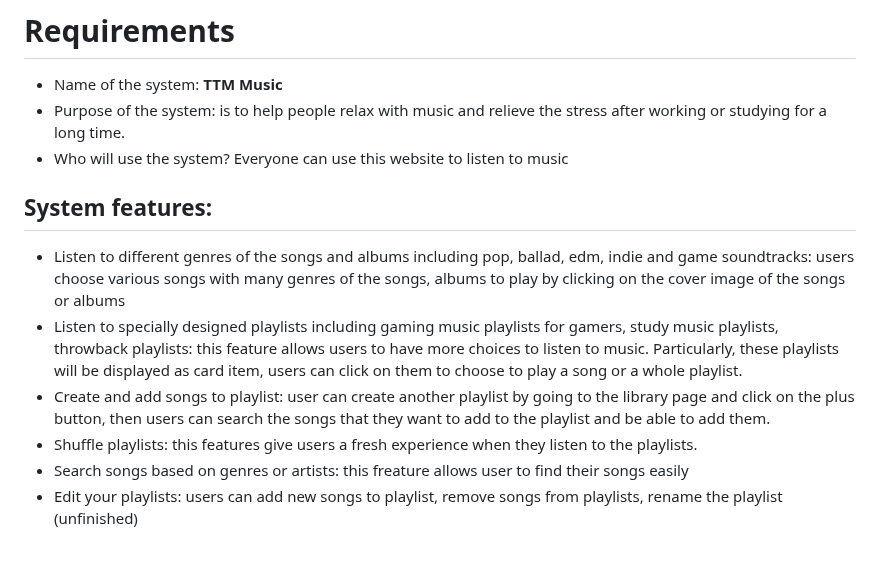
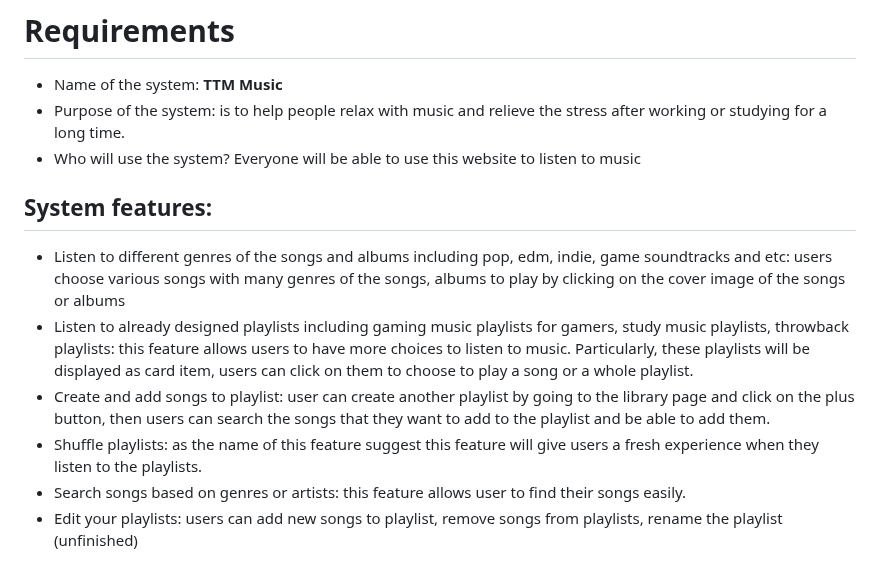
Before and after one commit to MinhTranTuan3112/TTM-Music, a Markdown page: README.md, the part around the change. GitHub-like rendering.

```diff
--- a/README.md
+++ b/README.md
@@ -18,18 +18,18 @@ git clone https://github.com/dunghuynh-teaching/prj301-se1726-09.git
 
 - Name of the system: **TTM Music**
 - Purpose of the system: is to help people relax with music and relieve the stress after working or studying for a long time.
-- Who will use the system? Everyone can use this website to listen to music
+- Who will use the system? Everyone will be able to use this website to listen to music
 
 ## System features:
 
-- Listen to different genres of the songs and albums including pop, ballad, edm, indie and game soundtracks: users choose various songs with many genres
+- Listen to different genres of the songs and albums including pop, edm, indie, game soundtracks and etc: users choose various songs with many genres
 of the songs, albums to play by clicking on the cover image of the songs or albums
-- Listen to specially designed playlists including gaming music playlists for gamers, study music playlists, throwback playlists: this feature allows users to
+- Listen to already designed playlists including gaming music playlists for gamers, study music playlists, throwback playlists: this feature allows users to
 have more choices to listen to music. Particularly, these playlists will be displayed as card item, users can click on them to choose to play a song or a whole playlist.
 - Create and add songs to playlist: user can create another playlist by going to the library page and click on the plus button, then users can search the songs
 that they want to add to the playlist and be able to add them.
-- Shuffle playlists: this features give users a fresh experience when they listen to the playlists.
-- Search songs based on genres or artists: this freature allows user to find their songs easily
+- Shuffle playlists: as the name of this feature suggest this feature will give users a fresh experience when they listen to the playlists.
+- Search songs based on genres or artists: this feature allows user to find their songs easily.
 - Edit your playlists: users can add new songs to playlist, remove songs from playlists, rename the playlist (unfinished)
 
 # Wireframe or screenshots of the system:
```
